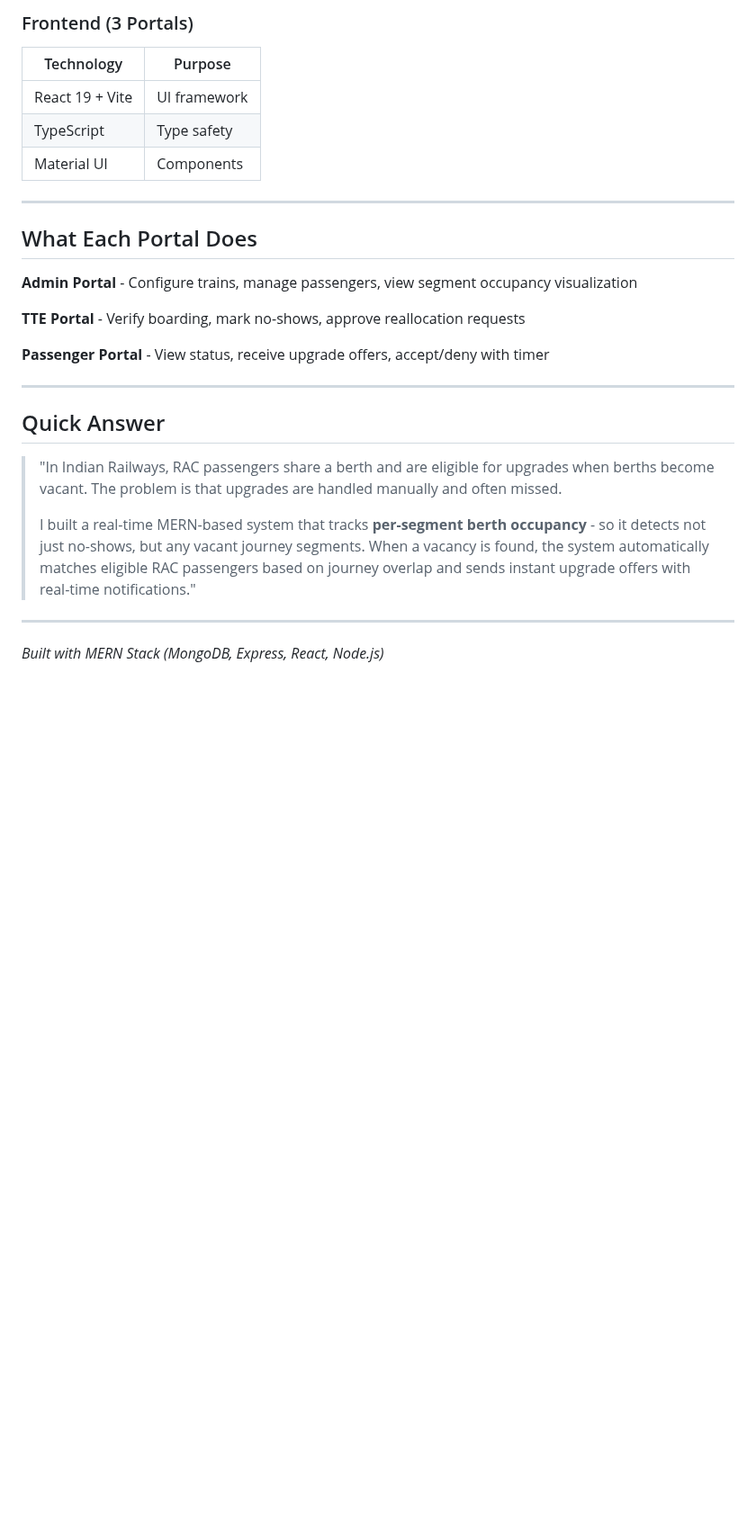
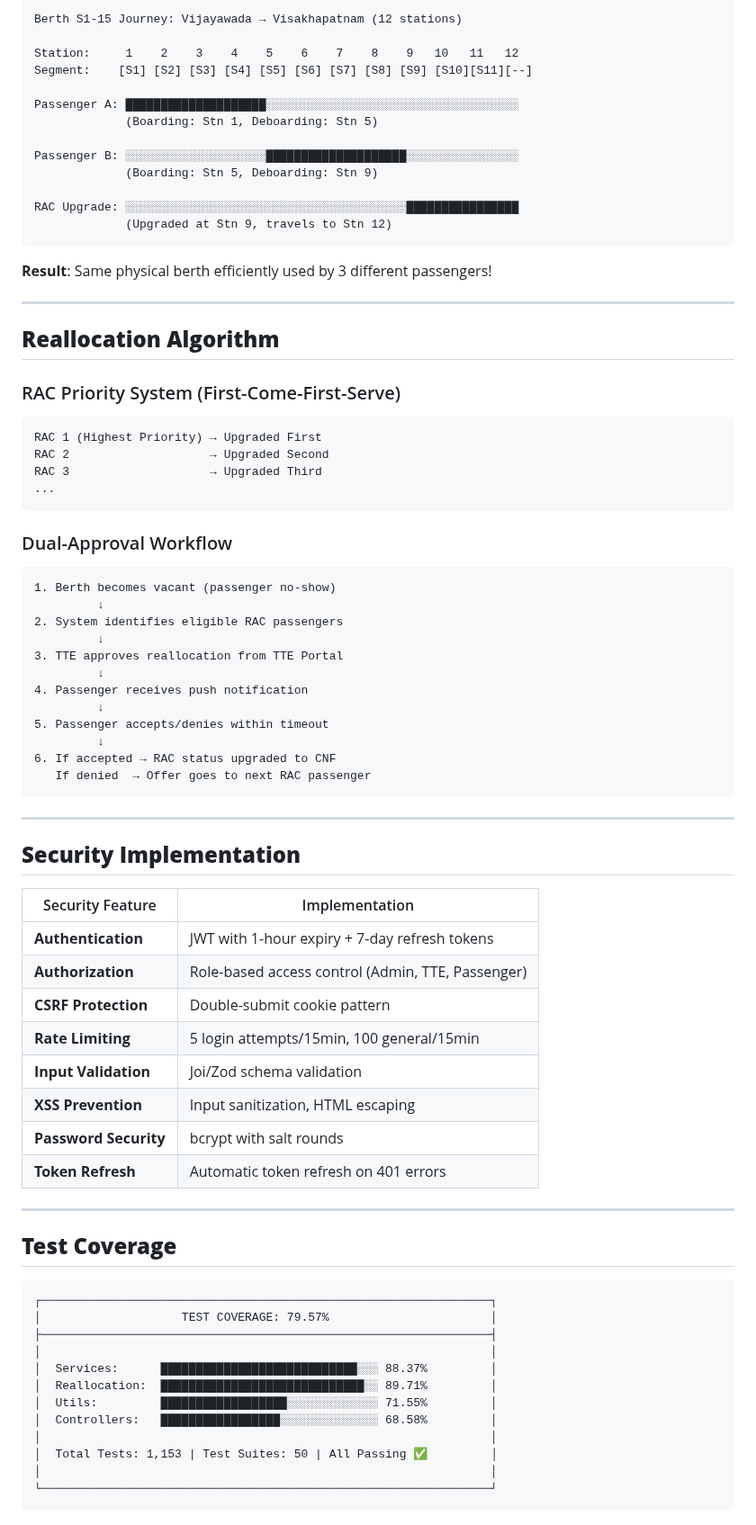
Before and after one commit to Prasanth0544/portfolio, a Markdown page: projects/rac-project.md, the part around one of its changes. Shown at 90% size. Drawn GitHub-style; blank space fills up the shorter version.

````diff
--- a/projects/rac-project.md
+++ b/projects/rac-project.md
@@ -133,29 +125,81 @@ TRAIN INITIALIZED → JOURNEY PROGRESSES → SYSTEM SCANS FOR VACANCIES
 
-### Frontend (3 Portals)
-| Technology | Purpose |
-|------------|---------|
-| React 19 + Vite | UI framework |
-| TypeScript | Type safety |
-| Material UI | Components |
+```
+Berth S1-15 Journey: Vijayawada → Visakhapatnam (12 stations)
+
+Station:     1    2    3    4    5    6    7    8    9   10   11   12
+Segment:    [S1] [S2] [S3] [S4] [S5] [S6] [S7] [S8] [S9] [S10][S11][--]
+
+Passenger A: ████████████████████░░░░░░░░░░░░░░░░░░░░░░░░░░░░░░░░░░░░
+             (Boarding: Stn 1, Deboarding: Stn 5)
+
+Passenger B: ░░░░░░░░░░░░░░░░░░░░████████████████████░░░░░░░░░░░░░░░░
+             (Boarding: Stn 5, Deboarding: Stn 9)
+
+RAC Upgrade: ░░░░░░░░░░░░░░░░░░░░░░░░░░░░░░░░░░░░░░░░████████████████
+             (Upgraded at Stn 9, travels to Stn 12)
+```
+
+**Result**: Same physical berth efficiently used by 3 different passengers!
 
 ---
 
-## What Each Portal Does
+## **Reallocation Algorithm**
 
-**Admin Portal** - Configure trains, manage passengers, view segment occupancy visualization
+### RAC Priority System (First-Come-First-Serve)
+```
+RAC 1 (Highest Priority) → Upgraded First
+RAC 2                    → Upgraded Second
+RAC 3                    → Upgraded Third
+...
+```
 
-**TTE Portal** - Verify boarding, mark no-shows, approve reallocation requests
-
-**Passenger Portal** - View status, receive upgrade offers, accept/deny with timer
+### Dual-Approval Workflow
+```
+1. Berth becomes vacant (passenger no-show)
+         ↓
+2. System identifies eligible RAC passengers
+         ↓
+3. TTE approves reallocation from TTE Portal
+         ↓
+4. Passenger receives push notification
+         ↓
+5. Passenger accepts/denies within timeout
+         ↓
+6. If accepted → RAC status upgraded to CNF
+   If denied  → Offer goes to next RAC passenger
+```
 
 ---
 
-## Quick Answer
+## **Security Implementation**
 
-> "In Indian Railways, RAC passengers share a berth and are eligible for upgrades when berths become vacant. The problem is that upgrades are handled manually and often missed.
->
-> I built a real-time MERN-based system that tracks **per-segment berth occupancy** - so it detects not just no-shows, but any vacant journey segments. When a vacancy is found, the system automatically matches eligible RAC passengers based on journey overlap and sends instant upgrade offers with real-time notifications."
+| Security Feature | Implementation |
+|-----------------|----------------|
+| **Authentication** | JWT with 1-hour expiry + 7-day refresh tokens |
+| **Authorization** | Role-based access control (Admin, TTE, Passenger) |
+| **CSRF Protection** | Double-submit cookie pattern |
+| **Rate Limiting** | 5 login attempts/15min, 100 general/15min |
+| **Input Validation** | Joi/Zod schema validation |
+| **XSS Prevention** | Input sanitization, HTML escaping |
+| **Password Security** | bcrypt with salt rounds |
+| **Token Refresh** | Automatic token refresh on 401 errors |
 
 ---
 
-*Built with MERN Stack (MongoDB, Express, React, Node.js)*
+## **Test Coverage**
+
+```
+┌────────────────────────────────────────────────────────────────┐
+│                    TEST COVERAGE: 79.57%                       │
+├────────────────────────────────────────────────────────────────┤
+│                                                                │
+│  Services:      ████████████████████████████░░░ 88.37%         │
+│  Reallocation:  █████████████████████████████░░ 89.71%         │
+│  Utils:         ██████████████████░░░░░░░░░░░░░ 71.55%         │
+│  Controllers:   █████████████████░░░░░░░░░░░░░░ 68.58%         │
+│                                                                │
+│  Total Tests: 1,153 | Test Suites: 50 | All Passing ✅         │
+│                                                                │
+└────────────────────────────────────────────────────────────────┘
+```
+
````
Also changed, not shown: other parts of projects/rac-project.md (+192 -104 lines).
